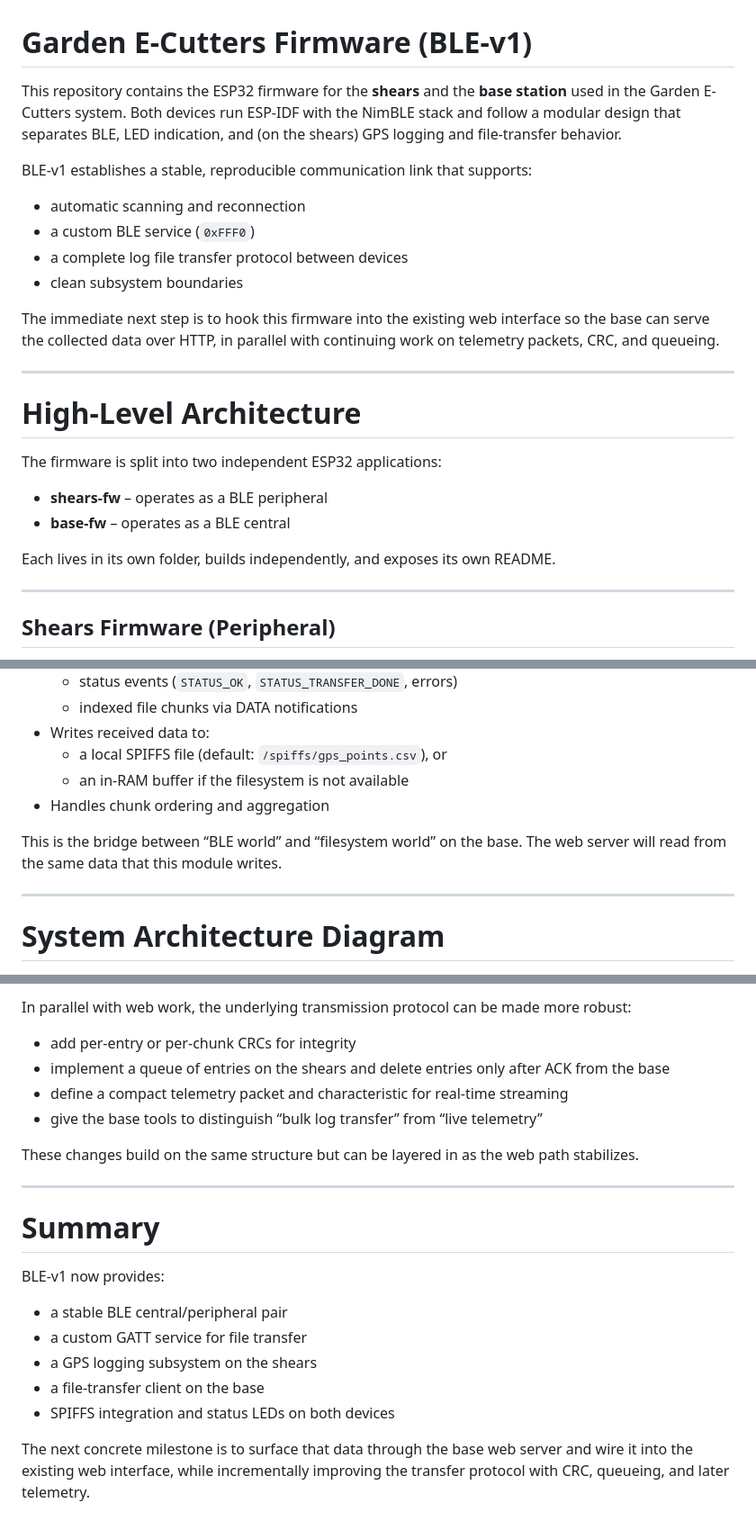
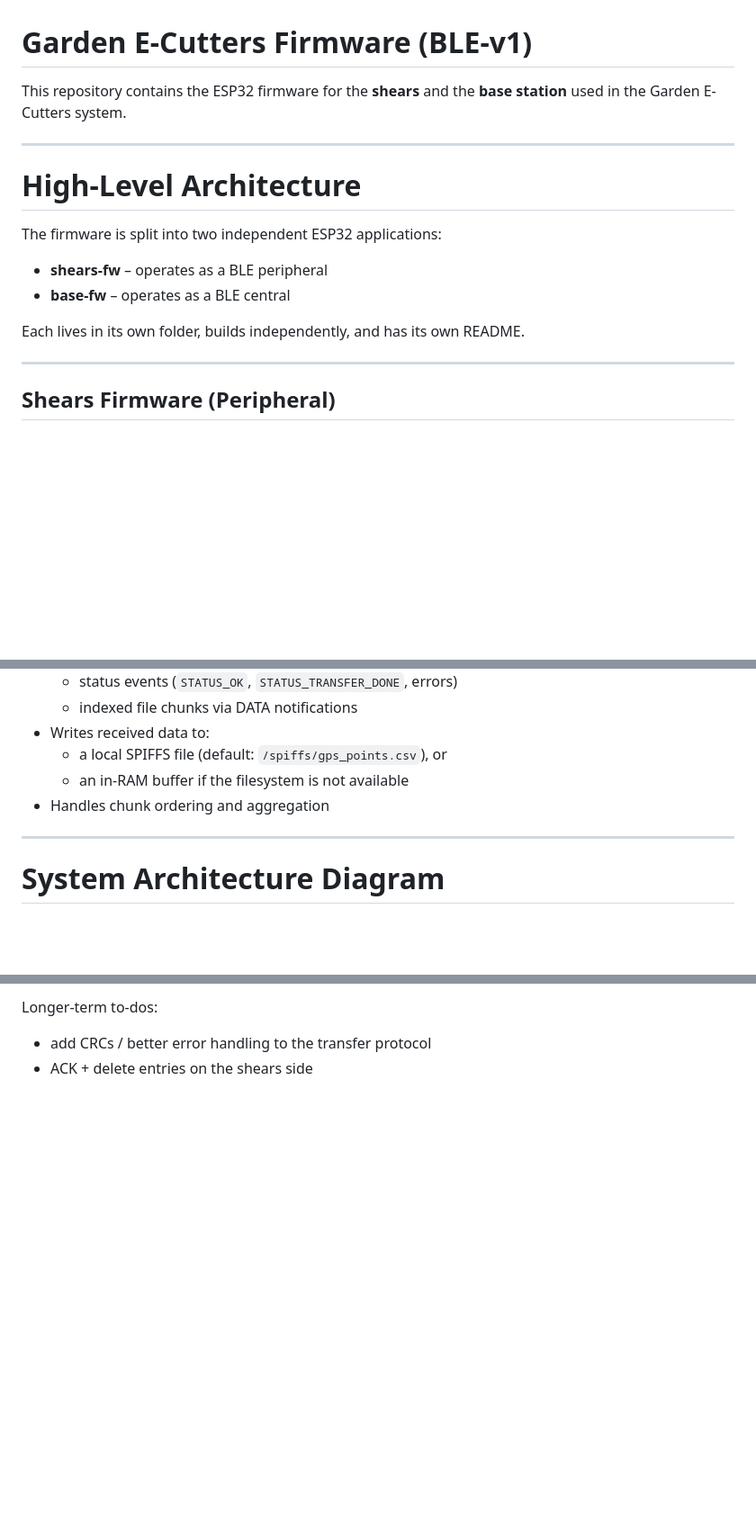
Before and after one commit to mjmilez/Garden-E-Cutters, a Markdown page: README.md, 3 parts joined by grey strips. Shown at 90% size. GitHub-like rendering; blank space fills up the shorter version.

```diff
--- a/README.md
+++ b/README.md
@@ -1,15 +1,6 @@
 # Garden E-Cutters Firmware (BLE-v1)
 
-This repository contains the ESP32 firmware for the **shears** and the **base station** used in the Garden E-Cutters system. Both devices run ESP-IDF with the NimBLE stack and follow a modular design that separates BLE, LED indication, and (on the shears) GPS logging and file-transfer behavior.
-
-BLE-v1 establishes a stable, reproducible communication link that supports:
-
-- automatic scanning and reconnection
-- a custom BLE service (`0xFFF0`)
-- a complete log file transfer protocol between devices
-- clean subsystem boundaries
-
-The immediate next step is to hook this firmware into the existing web interface so the base can serve the collected data over HTTP, in parallel with continuing work on telemetry packets, CRC, and queueing.
+This repository contains the ESP32 firmware for the **shears** and the **base station** used in the Garden E-Cutters system.
 
 ---
 
@@ -20,7 +11,7 @@ The firmware is split into two independent ESP32 applications:
 - **shears-fw** – operates as a BLE peripheral
 - **base-fw** – operates as a BLE central
 
-Each lives in its own folder, builds independently, and exposes its own README.
+Each lives in its own folder, builds independently, and has its own README.
 
 ---
 
@@ -108,8 +99,6 @@ The base acts as the BLE central device. It handles scanning, discovery, connect
   - a local SPIFFS file (default: `/spiffs/gps_points.csv`), or
   - an in-RAM buffer if the filesystem is not available
 - Handles chunk ordering and aggregation
-
-This is the bridge between “BLE world” and “filesystem world” on the base. The web server will read from the same data that this module writes.
 
 ---
 
@@ -277,22 +218,3 @@ This closes the loop: browser → web server → BLE → shears → BLE → base
-In parallel with web work, the underlying transmission protocol can be made more robust:
-
-- add per-entry or per-chunk CRCs for integrity
-- implement a queue of entries on the shears and delete entries only after ACK from the base
-- define a compact telemetry packet and characteristic for real-time streaming
-- give the base tools to distinguish “bulk log transfer” from “live telemetry”
-
-These changes build on the same structure but can be layered in as the web path stabilizes.
-
----
-
-# Summary
-
-BLE-v1 now provides:
-
-- a stable BLE central/peripheral pair
-- a custom GATT service for file transfer
-- a GPS logging subsystem on the shears
-- a file-transfer client on the base
-- SPIFFS integration and status LEDs on both devices
-
-The next concrete milestone is to surface that data through the base web server and wire it into the existing web interface, while incrementally improving the transfer protocol with CRC, queueing, and later telemetry.
+Longer-term to-dos:
+- add CRCs / better error handling to the transfer protocol
+- ACK + delete entries on the shears side
```
Also changed, not shown: other parts of README.md (+6 -54 lines).
